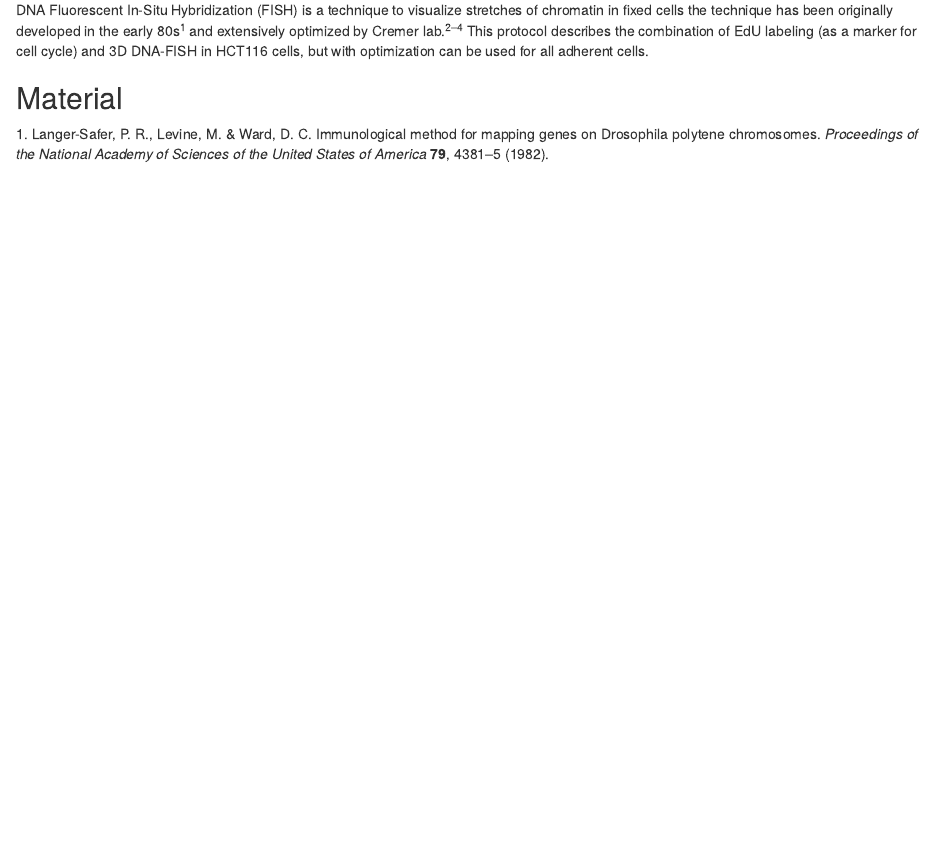
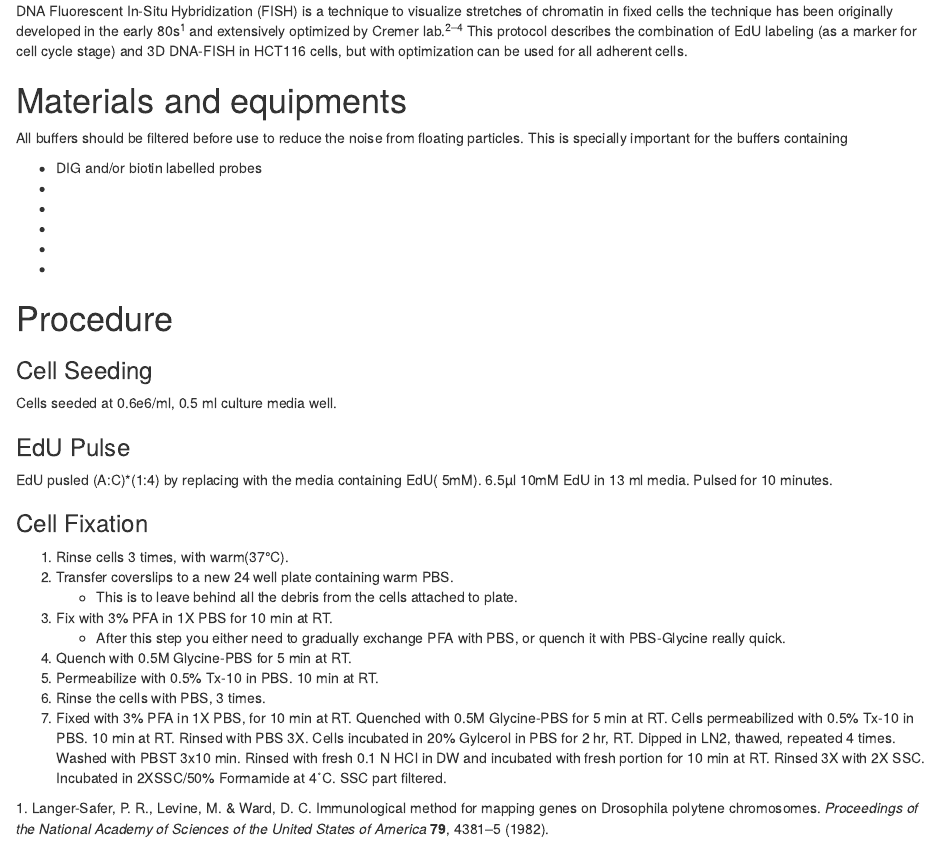
Before and after one commit to omidalam/FISH_oligo_lib, an R Markdown document (fish_EdU.Rmd): the page in a window 1100 px wide, from 180 px down before the commit and from 190 px down after it, so that both start at the same text. The pictures show the output file fish_EdU.html that the author committed with the source, opened offline.

Commit message:
added to fish protocol

```diff
--- a/fish_EdU.Rmd
+++ b/fish_EdU.Rmd
@@ -4,8 +4,8 @@ organization: "Andrew Belmont Laboratory"
 author: "Omid Gholamalamdari"
 date: "August 24, 2018"
 output:
+  html_document: default
   pdf_document: default
-  html_document: default
 bibliography: bib.bib
 csl: nature.csl
 ---
@@ -14,4 +14,48 @@ csl: nature.csl
 
-DNA Fluorescent In-Situ Hybridization (FISH) is a technique to visualize stretches of chromatin in fixed cells the technique has been originally developed in the early 80s [@Langer-Safer] and extensively optimized by Cremer lab.[@Solovei2002; @Solovei2010 ;@Markaki] This protocol describes the combination of EdU labeling (as a marker for cell cycle) and 3D DNA-FISH in HCT116 cells, but with optimization can be used for all adherent cells.
+DNA Fluorescent In-Situ Hybridization (FISH) is a technique to visualize stretches of chromatin in fixed cells the
+technique has been originally developed in the early 80s [@Langer-Safer] and extensively optimized by Cremer lab.[@Solovei2002; @Solovei2010 ;@Markaki]
+This protocol describes the combination of EdU labeling (as a marker for cell cycle stage) and 3D DNA-FISH in HCT116 cells, but with optimization can be used for all adherent cells.
 
-## Materials and equipments
+# Materials and equipments
+All buffers should be filtered before use to reduce the noise from floating particles.
+This is specially important for the buffers containing
+
++ DIG and/or biotin labelled probes
++
++
++
++
++
+
+# Procedure
+##
+### Cell Seeding
+Cells seeded at 0.6e6/ml, 0.5 ml culture media well.
+
+### EdU Pulse
+EdU pusled (A:C)*(1:4) by replacing with the media containing EdU( 5mM).
+6.5µl 10mM EdU in 13 ml media.
+Pulsed for 10 minutes.
+
+### Cell Fixation
+
+(@) Rinse cells 3 times, with warm(37&deg;C).
+(@) Transfer coverslips to a new 24 well plate containing warm PBS.
+    + This is to leave behind all the debris from the cells attached to plate.
+(@) Fix with 3% PFA in 1X PBS for 10 min at RT.
+    + After this step you either need to gradually exchange PFA with PBS, or quench it with PBS-Glycine really quick.
+(@) Quench with 0.5M Glycine-PBS for 5 min at RT.
+(@) Permeabilize with 0.5% Tx-10 in PBS. 10 min at RT.
+(@) Rinse the cells with PBS, 3 times.
+(@)
+Fixed with 3% PFA in 1X PBS, for 10 min at RT.
+Quenched with 0.5M Glycine-PBS for 5 min at RT.
+Cells permeabilized with 0.5% Tx-10 in PBS. 10 min at RT.
+Rinsed with PBS 3X.
+Cells incubated in 20% Gylcerol in PBS for 2 hr, RT.
+Dipped in LN2, thawed, repeated 4 times.
+Washed with PBST 3x10 min.
+Rinsed with fresh 0.1 N HCl in DW and incubated with fresh portion for 10 min at RT.
+Rinsed 3X with 2X SSC.
+Incubated in 2XSSC/50% Formamide at 4˚C.
+SSC part filtered.
```
Also changed, not shown: fish_EdU.html, fish_EdU.pdf (deleted), fish_EdU.Rmd (2 more changed lines).
